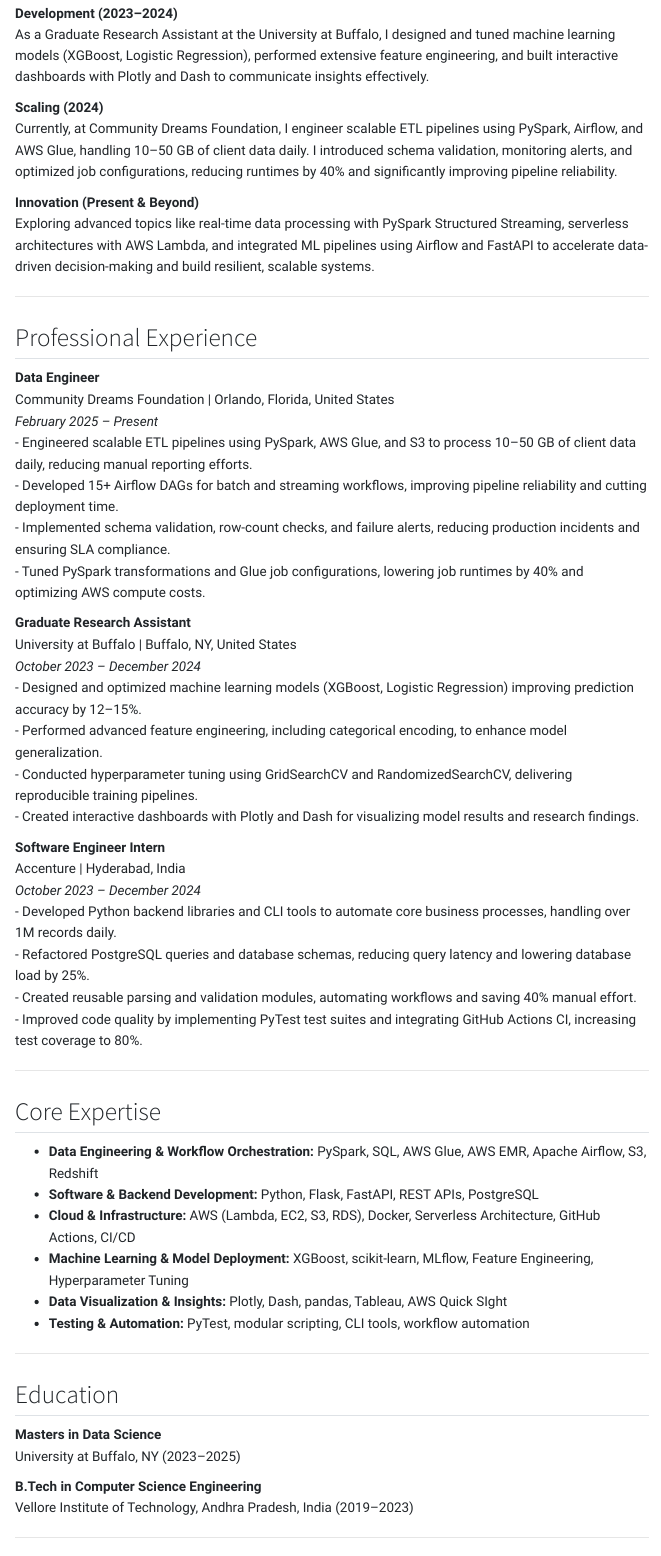
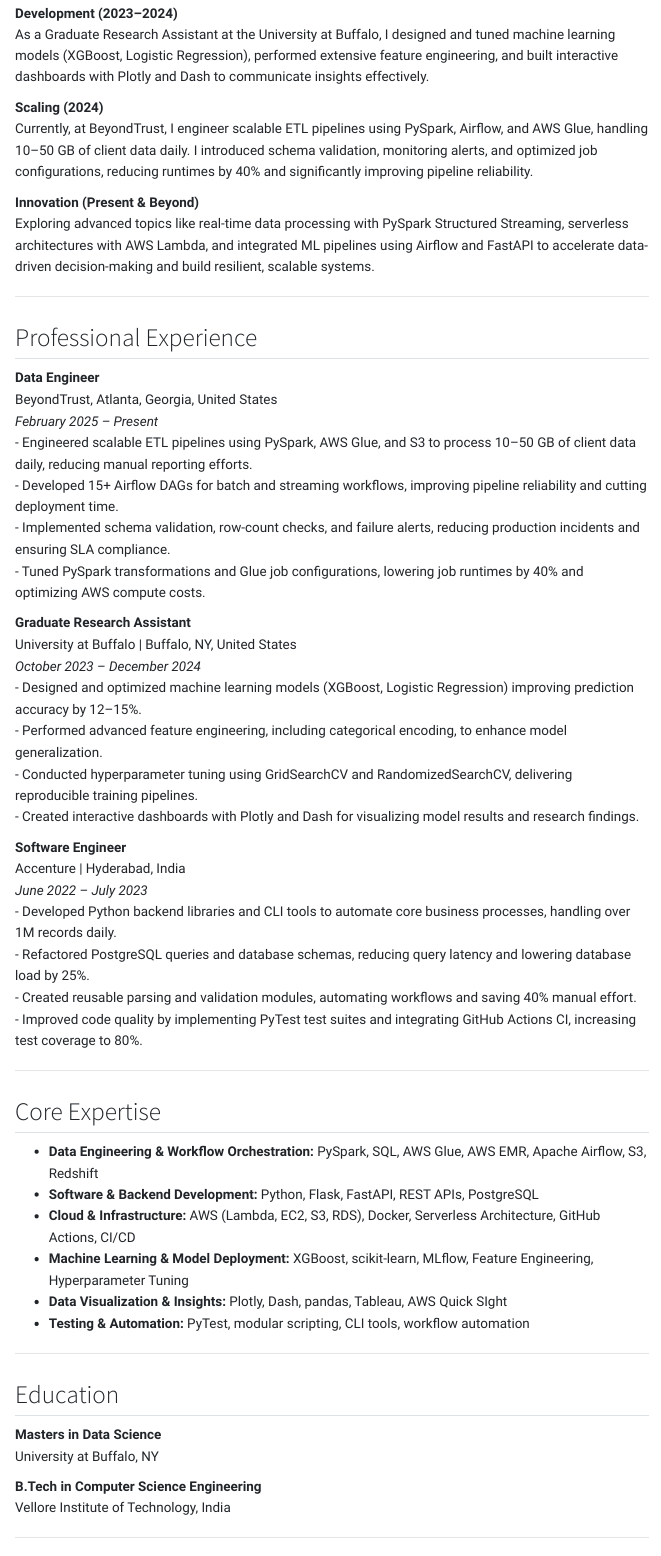
Before and after one commit to SankarshNellutla/my-portfolio, a Quarto document (about.qmd): the page in a window 1100 px wide, from 840 px down. Rendered offline with R 4.5, knitr and Pandoc in place of Quarto, with nearby package versions; menus at the side of the page are left out.

Commit message:
latest comit

```diff
--- a/about.qmd
+++ b/about.qmd
@@ -28,7 +28,7 @@
 As a Graduate Research Assistant at the University at Buffalo, I designed and tuned machine learning models (XGBoost, Logistic Regression), performed extensive feature engineering, and built interactive dashboards with Plotly and Dash to communicate insights effectively.
 
 **Scaling (2024)**
-Currently, at Community Dreams Foundation, I engineer scalable ETL pipelines using PySpark, Airflow, and AWS Glue, handling 10–50 GB of client data daily. I introduced schema validation, monitoring alerts, and optimized job configurations, reducing runtimes by 40% and significantly improving pipeline reliability.
+Currently, at BeyondTrust, I engineer scalable ETL pipelines using PySpark, Airflow, and AWS Glue, handling 10–50 GB of client data daily. I introduced schema validation, monitoring alerts, and optimized job configurations, reducing runtimes by 40% and significantly improving pipeline reliability.
 
 **Innovation (Present & Beyond)**
 Exploring advanced topics like real-time data processing with PySpark Structured Streaming, serverless architectures with AWS Lambda, and integrated ML pipelines using Airflow and FastAPI to accelerate data-driven decision-making and build resilient, scalable systems.
@@ -38,7 +38,7 @@
 ## Professional Experience { .incremental }
 
 **Data Engineer**
-Community Dreams Foundation | Orlando, Florida, United States
+BeyondTrust, Atlanta, Georgia, United States
 *February 2025 – Present*
 - Engineered scalable ETL pipelines using PySpark, AWS Glue, and S3 to process 10–50 GB of client data daily, reducing manual reporting efforts.
 - Developed 15+ Airflow DAGs for batch and streaming workflows, improving pipeline reliability and cutting deployment time.
@@ -53,9 +53,9 @@
 - Conducted hyperparameter tuning using GridSearchCV and RandomizedSearchCV, delivering reproducible training pipelines.
 - Created interactive dashboards with Plotly and Dash for visualizing model results and research findings.
 
-**Software Engineer Intern**
+**Software Engineer**
 Accenture | Hyderabad, India
-*October 2023 – December 2024*
+*June 2022 – July 2023*
 - Developed Python backend libraries and CLI tools to automate core business processes, handling over 1M records daily.
 - Refactored PostgreSQL queries and database schemas, reducing query latency and lowering database load by 25%.
 - Created reusable parsing and validation modules, automating workflows and saving 40% manual effort.
@@ -77,10 +77,10 @@
 ## Education { .incremental }
 
 **Masters in Data Science**
-University at Buffalo, NY (2023–2025)
+University at Buffalo, NY
 
 **B.Tech in Computer Science Engineering**
-Vellore Institute of Technology, Andhra Pradesh, India (2019–2023)
+Vellore Institute of Technology, India
 
 ---
 
```
